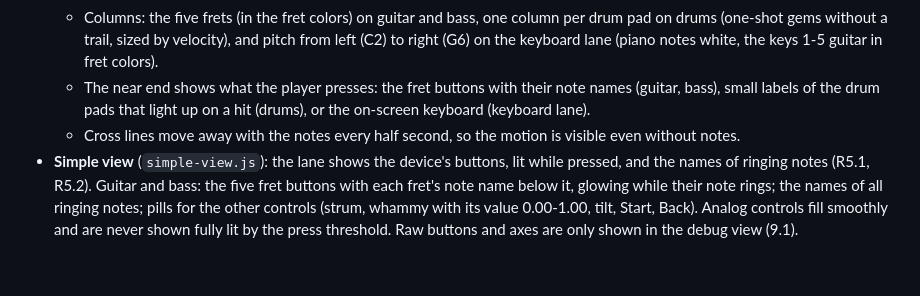
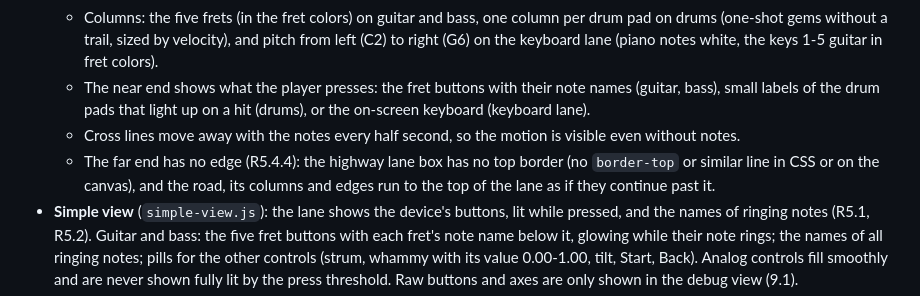
Before and after one commit to ChrisAcrobat/GarageBox, a Markdown page: docs/design.md, the part around the change. Rendered like a GitHub page; blank space fills up the shorter version.

Commit message:
Decision (importance 7): highway far end has no edge

```diff
--- a/docs/design.md
+++ b/docs/design.md
@@ -188,6 +188,7 @@ Per fret it keeps: `held` (button down) and the `voiceId` of its ringing note (o
   - Columns: the five frets (in the fret colors) on guitar and bass, one column per drum pad on drums (one-shot gems without a trail, sized by velocity), and pitch from left (C2) to right (G6) on the keyboard lane (piano notes white, the keys 1-5 guitar in fret colors).
   - The near end shows what the player presses: the fret buttons with their note names (guitar, bass), small labels of the drum pads that light up on a hit (drums), or the on-screen keyboard (keyboard lane).
   - Cross lines move away with the notes every half second, so the motion is visible even without notes.
+  - The far end has no edge (R5.4.4): the highway lane box has no top border (no `border-top` or similar line in CSS or on the canvas), and the road, its columns and edges run to the top of the lane as if they continue past it.
 - **Simple view** (`simple-view.js`): the lane shows the device's buttons, lit while pressed, and the names of ringing notes (R5.1, R5.2). Guitar and bass: the five fret buttons with each fret's note name below it, glowing while their note rings; the names of all ringing notes; pills for the other controls (strum, whammy with its value 0.00-1.00, tilt, Start, Back). Analog controls fill smoothly and are never shown fully lit by the press threshold. Raw buttons and axes are only shown in the debug view (9.1).
 - **Star power** (`star-power.js`, R5.5): per guitar lane (a device with both a whammy axis and a tilt axis, whatever instrument it plays).
   - Trigger: each frame, star power starts when it is not active, the `tilt` control is pressed (its on/off state from 3.1: 0.9 or more, raw axis −0.8 or lower on the Xplorer) and whammy deflection ≥ 0.95 in the same frame. Assignments (pitch, volume, off) do not matter, and star power works even when the tilt's sound effect is turned off.
```
Also changed, not shown: docs/requirements.md (+1 -0 lines).
